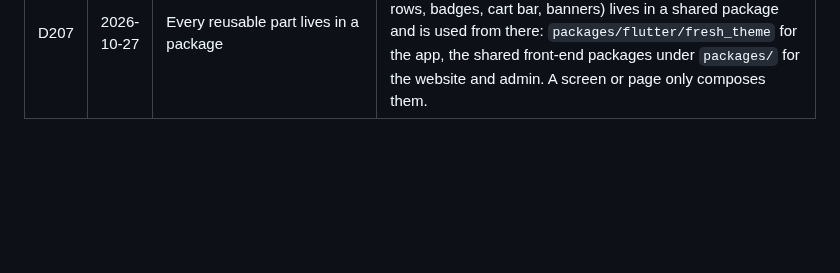
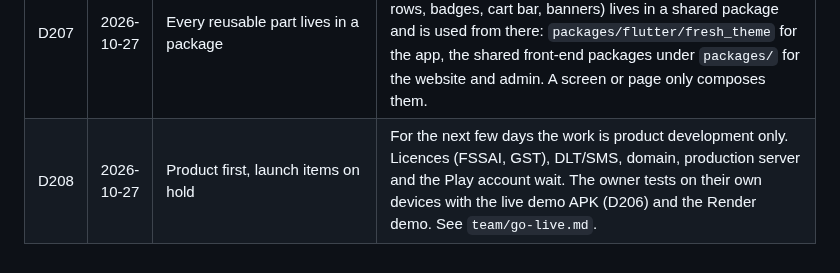
Before and after one commit to MosaSivaMani/fresh-orbit, a Markdown page: docs/decisions/log.md, the part around the change. GitHub-like rendering; blank space fills up the shorter version.

Commit message:
docs: product first, launch items on hold (D208)

```diff
--- a/docs/decisions/log.md
+++ b/docs/decisions/log.md
@@ -211,3 +211,4 @@ Manager rulings on engineers' open questions. A ruling here wins over older text
 | D205 | 2026-10-27 | Demo media fallback | The demo media fallback (D160) serves the committed sample picture for a missing /media/sample/... file before drawing a placeholder (PR #19). |
 | D206 | 2026-10-27 | Live demo APK | The demo workflow also builds `fresh-orbit-live-<sha>.apk`: a profile build without DEMO, pointed at the Render demo API (`vars.DEMO_API_ORIGIN`, default the demo URL). The fixture APK has no pictures and a made-up city; the live one shows the real sample catalogue, pictures, OTP sign-in and orders. |
 | D207 | 2026-10-27 | Every reusable part lives in a package | Owner rule: every reusable UI part (buttons, chips, cards, tiles, headers, highlights, empty/error states, form fields, price rows, badges, cart bar, banners) lives in a shared package and is used from there: `packages/flutter/fresh_theme` for the app, the shared front-end packages under `packages/` for the website and admin. A screen or page only composes them. |
+| D208 | 2026-10-27 | Product first, launch items on hold | For the next few days the work is product development only. Licences (FSSAI, GST), DLT/SMS, domain, production server and the Play account wait. The owner tests on their own devices with the live demo APK (D206) and the Render demo. See `team/go-live.md`. |
```
Also changed, not shown: docs/team/next-steps.md (+1 -1 lines).
